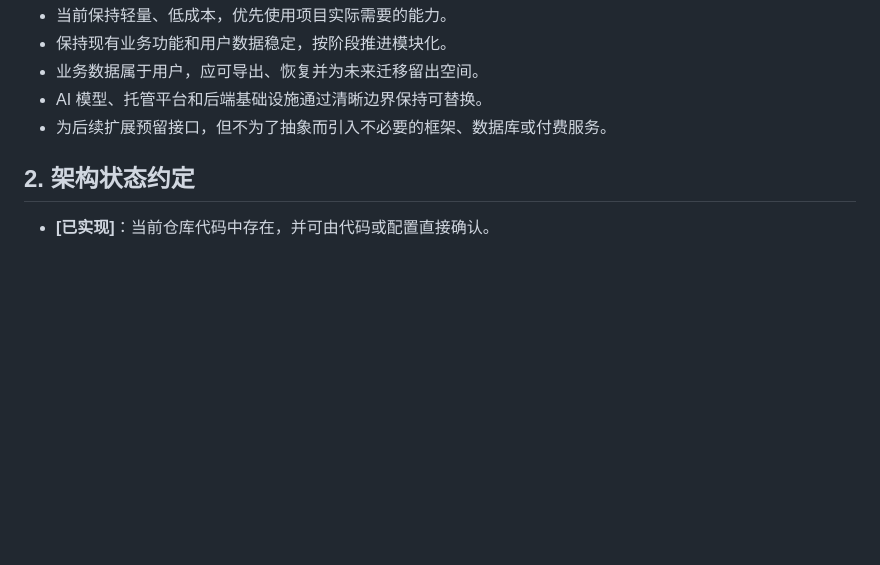
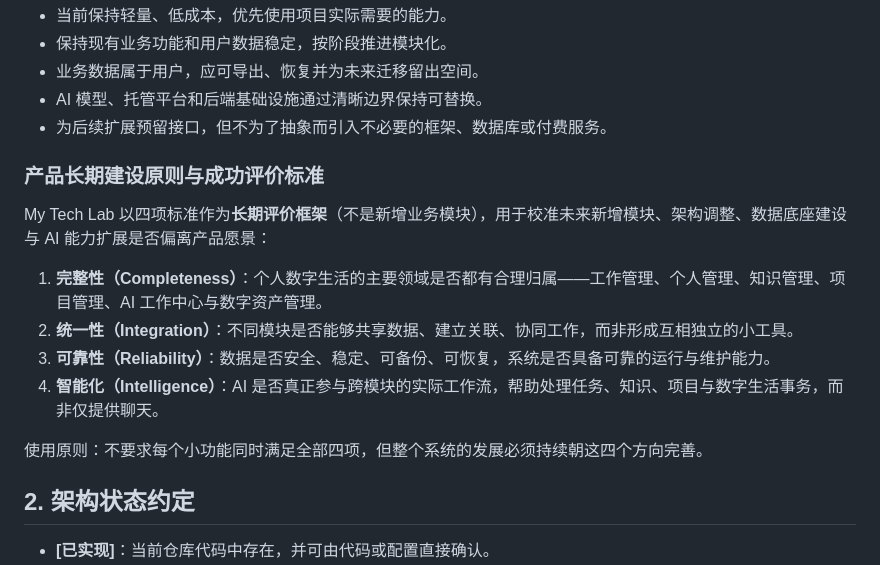
Before and after one commit to rentaolife-bit/my-tech-lab, a Markdown page: ARCHITECTURE.md, the part around the change. Drawn GitHub-style; blank space fills up the shorter version.

```diff
--- a/ARCHITECTURE.md
+++ b/ARCHITECTURE.md
@@ -26,6 +26,17 @@ My Tech Lab 覆盖六大业务领域，均建立在统一底层能力之上：
 - 业务数据属于用户，应可导出、恢复并为未来迁移留出空间。
 - AI 模型、托管平台和后端基础设施通过清晰边界保持可替换。
 - 为后续扩展预留接口，但不为了抽象而引入不必要的框架、数据库或付费服务。
+
+### 产品长期建设原则与成功评价标准
+
+My Tech Lab 以四项标准作为**长期评价框架**（不是新增业务模块），用于校准未来新增模块、架构调整、数据底座建设与 AI 能力扩展是否偏离产品愿景：
+
+1. **完整性（Completeness）**：个人数字生活的主要领域是否都有合理归属——工作管理、个人管理、知识管理、项目管理、AI 工作中心与数字资产管理。
+2. **统一性（Integration）**：不同模块是否能够共享数据、建立关联、协同工作，而非形成互相独立的小工具。
+3. **可靠性（Reliability）**：数据是否安全、稳定、可备份、可恢复，系统是否具备可靠的运行与维护能力。
+4. **智能化（Intelligence）**：AI 是否真正参与跨模块的实际工作流，帮助处理任务、知识、项目与数字生活事务，而非仅提供聊天。
+
+使用原则：不要求每个小功能同时满足全部四项，但整个系统的发展必须持续朝这四个方向完善。
 
 ## 2. 架构状态约定
 
```
Also changed, not shown: ROADMAP.md (+11 -0 lines).
